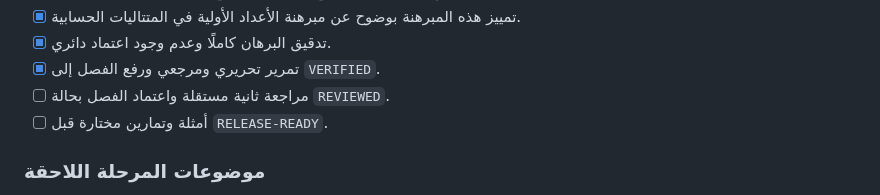
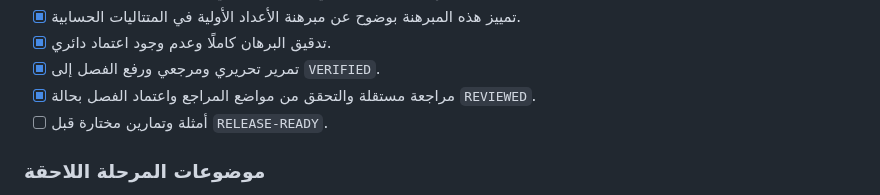
Before and after one commit to mesuef1974/analytic-number-theory-encyclopedia-ar, a Markdown page: docs/ROADMAP.md, the part around the change. GitHub-like rendering.

Commit message:
docs(ch8): close reviewed gate

```diff
--- a/docs/ROADMAP.md
+++ b/docs/ROADMAP.md
@@ -98,7 +98,7 @@
 - [x] تمييز هذه المبرهنة بوضوح عن مبرهنة الأعداد الأولية في المتتاليات الحسابية.
 - [x] تدقيق البرهان كاملًا وعدم وجود اعتماد دائري.
 - [x] تمرير تحريري ومرجعي ورفع الفصل إلى `VERIFIED`.
-- [ ] مراجعة ثانية مستقلة واعتماد الفصل بحالة `REVIEWED`.
+- [x] مراجعة مستقلة والتحقق من مواضع المراجع واعتماد الفصل بحالة `REVIEWED`.
 - [ ] أمثلة وتمارين مختارة قبل `RELEASE-READY`.
 
 ### موضوعات المرحلة اللاحقة
```
